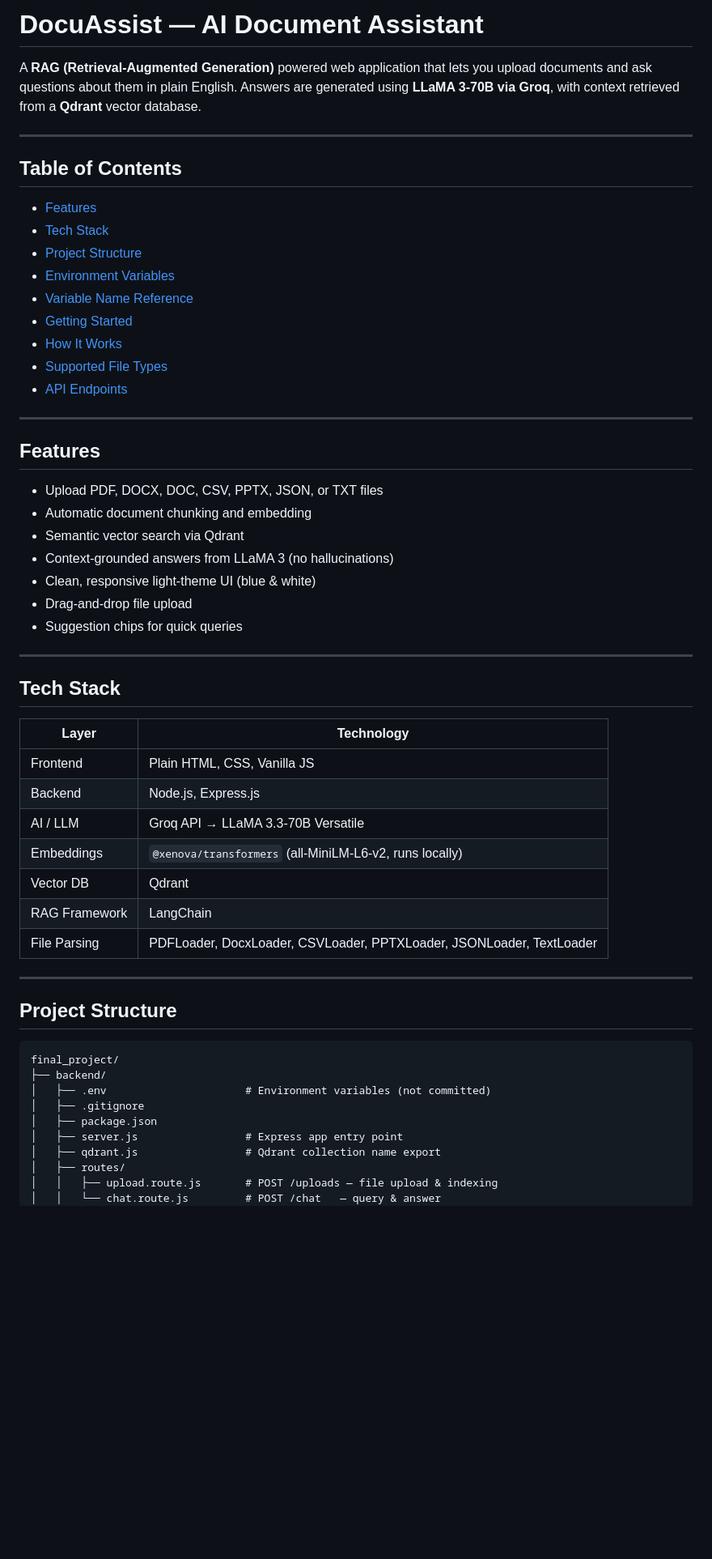
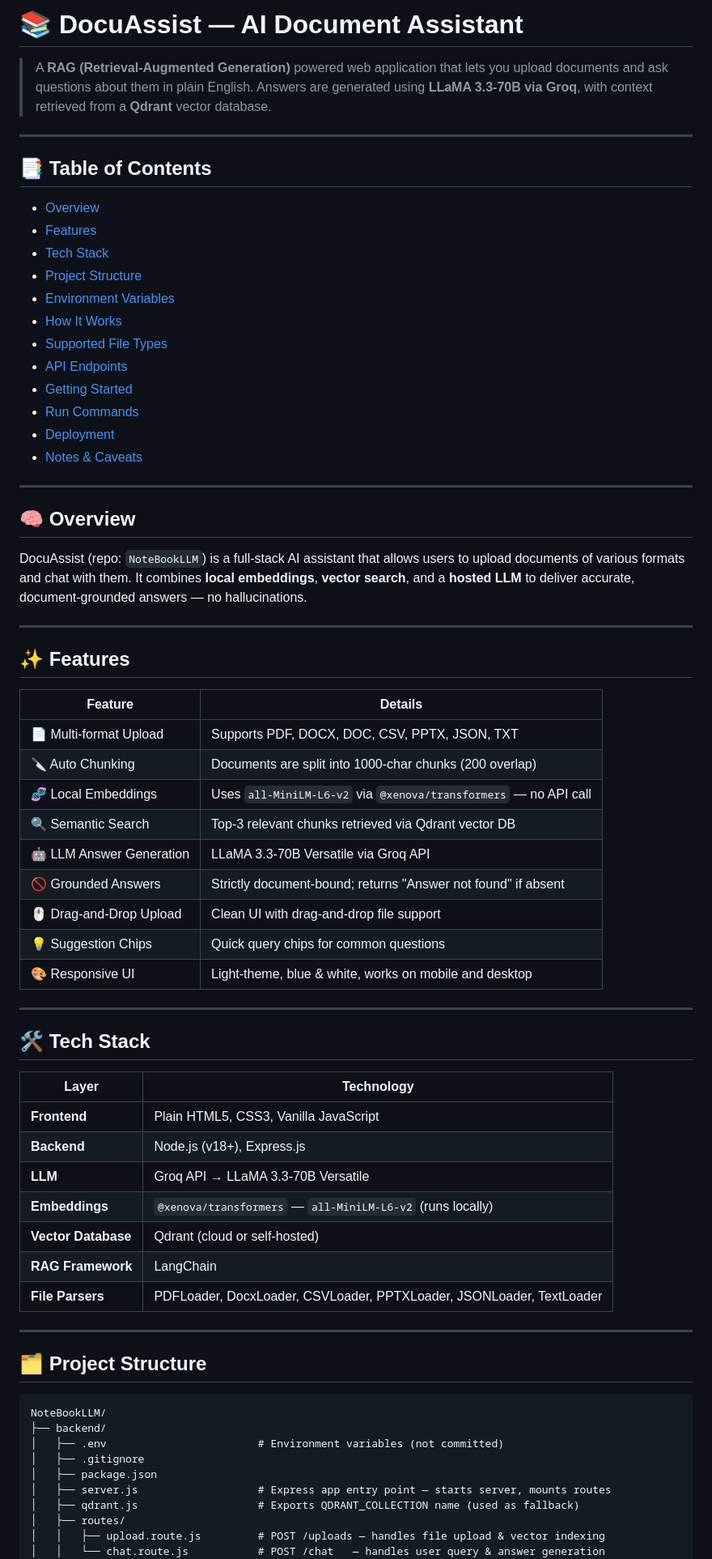
Before and after one commit to Sandiven/NoteBookLLM, a Markdown page: README.md, the part around one of its changes. Shown at 81% size. GitHub-like rendering; blank space fills up the shorter version.

Commit message:
Revise README for better clarity and structure
Updated README to enhance clarity and organization with new sections and improved formatting.

````diff
--- a/README.md
+++ b/README.md
@@ -1,60 +1,73 @@
-# DocuAssist — AI Document Assistant
+# 📚 DocuAssist — AI Document Assistant
 
-A **RAG (Retrieval-Augmented Generation)** powered web application that lets you upload documents and ask questions about them in plain English. Answers are generated using **LLaMA 3-70B via Groq**, with context retrieved from a **Qdrant** vector database.
+> A **RAG (Retrieval-Augmented Generation)** powered web application that lets you upload documents and ask questions about them in plain English. Answers are generated using **LLaMA 3.3-70B via Groq**, with context retrieved from a **Qdrant** vector database.
 
 ---
 
-## Table of Contents
+## 📑 Table of Contents
 
+- [Overview](#overview)
 - [Features](#features)
 - [Tech Stack](#tech-stack)
 - [Project Structure](#project-structure)
 - [Environment Variables](#environment-variables)
-- [Variable Name Reference](#variable-name-reference)
-- [Getting Started](#getting-started)
 - [How It Works](#how-it-works)
 - [Supported File Types](#supported-file-types)
 - [API Endpoints](#api-endpoints)
+- [Getting Started](#getting-started)
+- [Run Commands](#run-commands)
+- [Deployment](#deployment)
+- [Notes & Caveats](#notes--caveats)
 
 ---
 
-## Features
+## 🧠 Overview
 
-- Upload PDF, DOCX, DOC, CSV, PPTX, JSON, or TXT files
-- Automatic document chunking and embedding
-- Semantic vector search via Qdrant
-- Context-grounded answers from LLaMA 3 (no hallucinations)
-- Clean, responsive light-theme UI (blue & white)
-- Drag-and-drop file upload
-- Suggestion chips for quick queries
+DocuAssist (repo: `NoteBookLLM`) is a full-stack AI assistant that allows users to upload documents of various formats and chat with them. It combines **local embeddings**, **vector search**, and a **hosted LLM** to deliver accurate, document-grounded answers — no hallucinations.
 
 ---
 
-## Tech Stack
+## ✨ Features
 
-| Layer       | Technology                              |
-|-------------|------------------------------------------|
-| Frontend    | Plain HTML, CSS, Vanilla JS              |
-| Backend     | Node.js, Express.js                      |
-| AI / LLM    | Groq API → LLaMA 3.3-70B Versatile      |
-| Embeddings  | `@xenova/transformers` (all-MiniLM-L6-v2, runs locally) |
-| Vector DB   | Qdrant                                   |
-| RAG Framework | LangChain                              |
-| File Parsing | PDFLoader, DocxLoader, CSVLoader, PPTXLoader, JSONLoader, TextLoader |
+| Feature | Details |
+|---|---|
+| 📄 Multi-format Upload | Supports PDF, DOCX, DOC, CSV, PPTX, JSON, TXT |
+| 🔪 Auto Chunking | Documents are split into 1000-char chunks (200 overlap) |
+| 🧬 Local Embeddings | Uses `all-MiniLM-L6-v2` via `@xenova/transformers` — no API call |
+| 🔍 Semantic Search | Top-3 relevant chunks retrieved via Qdrant vector DB |
+| 🤖 LLM Answer Generation | LLaMA 3.3-70B Versatile via Groq API |
+| 🚫 Grounded Answers | Strictly document-bound; returns "Answer not found" if absent |
+| 🖱️ Drag-and-Drop Upload | Clean UI with drag-and-drop file support |
+| 💡 Suggestion Chips | Quick query chips for common questions |
+| 🎨 Responsive UI | Light-theme, blue & white, works on mobile and desktop |
 
 ---
 
-## Project Structure
+## 🛠️ Tech Stack
+
+| Layer | Technology |
+|---|---|
+| **Frontend** | Plain HTML5, CSS3, Vanilla JavaScript |
+| **Backend** | Node.js (v18+), Express.js |
+| **LLM** | Groq API → LLaMA 3.3-70B Versatile |
+| **Embeddings** | `@xenova/transformers` — `all-MiniLM-L6-v2` (runs locally) |
+| **Vector Database** | Qdrant (cloud or self-hosted) |
+| **RAG Framework** | LangChain |
+| **File Parsers** | PDFLoader, DocxLoader, CSVLoader, PPTXLoader, JSONLoader, TextLoader |
+
+---
+
+## 🗂️ Project Structure
 
 ```
-final_project/
+NoteBookLLM/
 ├── backend/
-│   ├── .env                      # Environment variables (not committed)
+│   ├── .env                        # Environment variables (not committed)
 │   ├── .gitignore
 │   ├── package.json
-│   ├── server.js                 # Express app entry point
-│   ├── qdrant.js                 # Qdrant collection name export
+│   ├── server.js                   # Express app entry point — starts server, mounts routes
+│   ├── qdrant.js                   # Exports QDRANT_COLLECTION name (used as fallback)
 │   ├── routes/
-│   │   ├── upload.route.js       # POST /uploads — file upload & indexing
-│   │   └── chat.route.js         # POST /chat   — query & answer
+│   │   ├── upload.route.js         # POST /uploads — handles file upload & vector indexing
+│   │   └── chat.route.js           # POST /chat   — handles user query & answer generation
 │   ├── services/
````
Also changed, not shown: other parts of README.md (+178 -151 lines).
